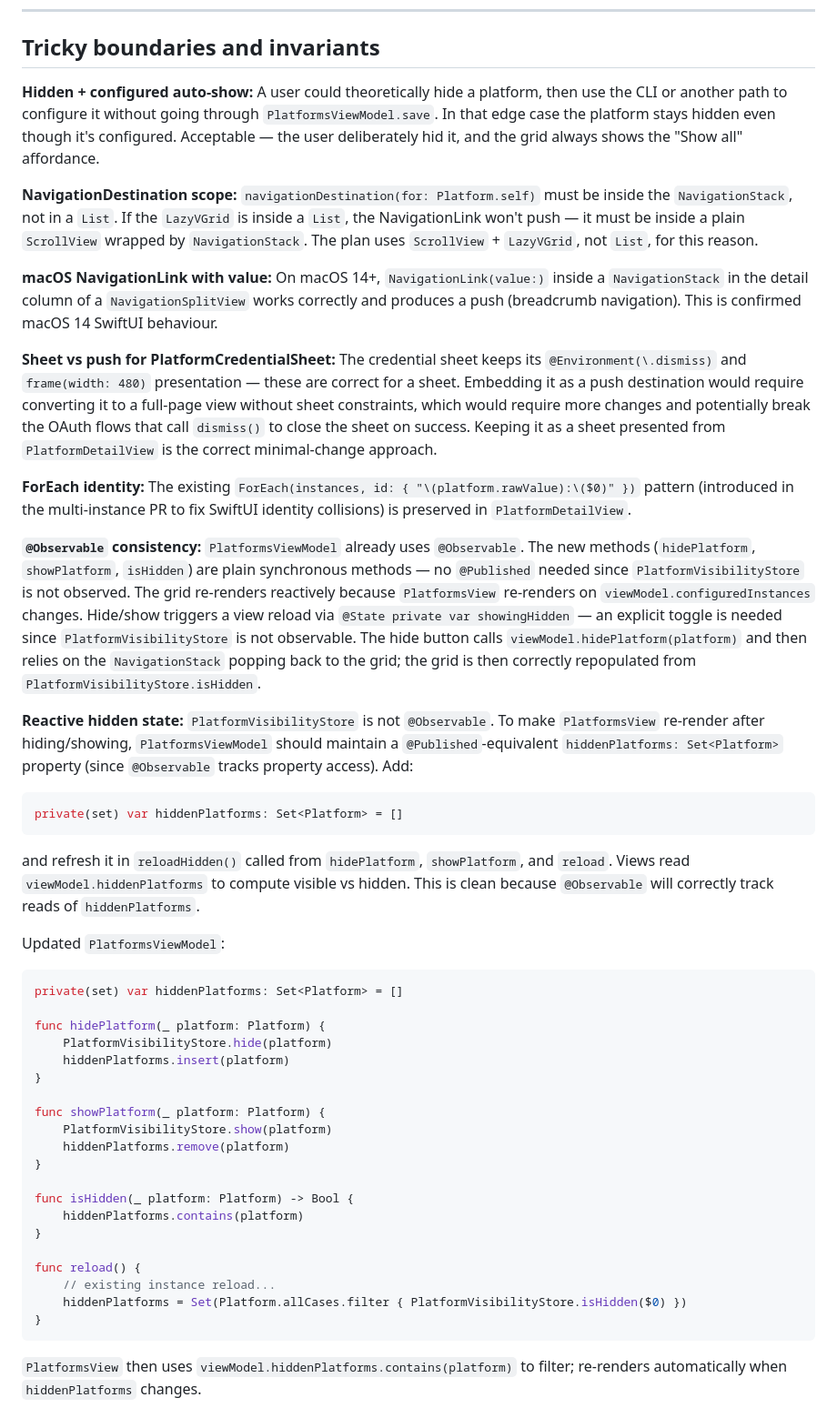
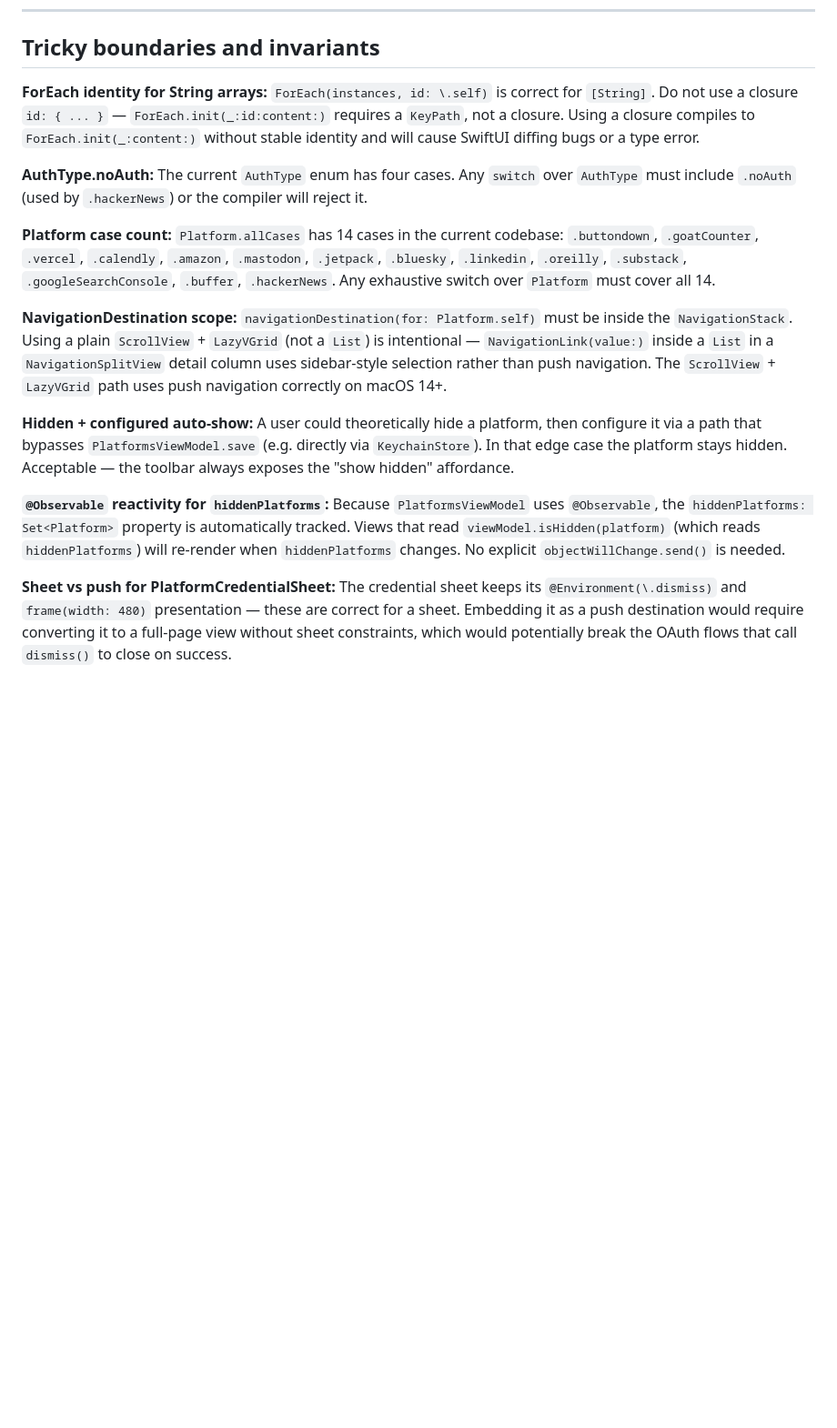
Before and after one commit to catehstn/social-brain-app, a Markdown page: trycycle-plan.md, the part around one of its changes. Shown at 91% size. Rendered like a GitHub page; blank space fills up the shorter version.

````diff
--- a/trycycle-plan.md
+++ b/trycycle-plan.md
@@ -494,46 +530,16 @@ All 201+ existing unit tests must remain green.
 
 ## Tricky boundaries and invariants
 
-**Hidden + configured auto-show:** A user could theoretically hide a platform, then use the CLI or another path to configure it without going through `PlatformsViewModel.save`. In that edge case the platform stays hidden even though it's configured. Acceptable — the user deliberately hid it, and the grid always shows the "Show all" affordance.
+**ForEach identity for String arrays:** `ForEach(instances, id: \.self)` is correct for `[String]`. Do not use a closure `id: { ... }` — `ForEach.init(_:id:content:)` requires a `KeyPath`, not a closure. Using a closure compiles to `ForEach.init(_:content:)` without stable identity and will cause SwiftUI diffing bugs or a type error.
 
-**NavigationDestination scope:** `navigationDestination(for: Platform.self)` must be inside the `NavigationStack`, not in a `List`. If the `LazyVGrid` is inside a `List`, the NavigationLink won't push — it must be inside a plain `ScrollView` wrapped by `NavigationStack`. The plan uses `ScrollView` + `LazyVGrid`, not `List`, for this reason.
+**AuthType.noAuth:** The current `AuthType` enum has four cases. Any `switch` over `AuthType` must include `.noAuth` (used by `.hackerNews`) or the compiler will reject it.
 
-**macOS NavigationLink with value:** On macOS 14+, `NavigationLink(value:)` inside a `NavigationStack` in the detail column of a `NavigationSplitView` works correctly and produces a push (breadcrumb navigation). This is confirmed macOS 14 SwiftUI behaviour.
+**Platform case count:** `Platform.allCases` has 14 cases in the current codebase: `.buttondown`, `.goatCounter`, `.vercel`, `.calendly`, `.amazon`, `.mastodon`, `.jetpack`, `.bluesky`, `.linkedin`, `.oreilly`, `.substack`, `.googleSearchConsole`, `.buffer`, `.hackerNews`. Any exhaustive switch over `Platform` must cover all 14.
 
-**Sheet vs push for PlatformCredentialSheet:** The credential sheet keeps its `@Environment(\.dismiss)` and `frame(width: 480)` presentation — these are correct for a sheet. Embedding it as a push destination would require converting it to a full-page view without sheet constraints, which would require more changes and potentially break the OAuth flows that call `dismiss()` to close the sheet on success. Keeping it as a sheet presented from `PlatformDetailView` is the correct minimal-change approach.
+**NavigationDestination scope:** `navigationDestination(for: Platform.self)` must be inside the `NavigationStack`. Using a plain `ScrollView` + `LazyVGrid` (not a `List`) is intentional — `NavigationLink(value:)` inside a `List` in a `NavigationSplitView` detail column uses sidebar-style selection rather than push navigation. The `ScrollView` + `LazyVGrid` path uses push navigation correctly on macOS 14+.
 
-**ForEach identity:** The existing `ForEach(instances, id: { "\(platform.rawValue):\($0)" })` pattern (introduced in the multi-instance PR to fix SwiftUI identity collisions) is preserved in `PlatformDetailView`.
+**Hidden + configured auto-show:** A user could theoretically hide a platform, then configure it via a path that bypasses `PlatformsViewModel.save` (e.g. directly via `KeychainStore`). In that edge case the platform stays hidden. Acceptable — the toolbar always exposes the "show hidden" affordance.
 
-**`@Observable` consistency:** `PlatformsViewModel` already uses `@Observable`. The new methods (`hidePlatform`, `showPlatform`, `isHidden`) are plain synchronous methods — no `@Published` needed since `PlatformVisibilityStore` is not observed. The grid re-renders reactively because `PlatformsView` re-renders on `viewModel.configuredInstances` changes. Hide/show triggers a view reload via `@State private var showingHidden` — an explicit toggle is needed since `PlatformVisibilityStore` is not observable. The hide button calls `viewModel.hidePlatform(platform)` and then relies on the `NavigationStack` popping back to the grid; the grid is then correctly repopulated from `PlatformVisibilityStore.isHidden`.
+**`@Observable` reactivity for `hiddenPlatforms`:** Because `PlatformsViewModel` uses `@Observable`, the `hiddenPlatforms: Set<Platform>` property is automatically tracked. Views that read `viewModel.isHidden(platform)` (which reads `hiddenPlatforms`) will re-render when `hiddenPlatforms` changes. No explicit `objectWillChange.send()` is needed.
 
-**Reactive hidden state:** `PlatformVisibilityStore` is not `@Observable`. To make `PlatformsView` re-render after hiding/showing, `PlatformsViewModel` should maintain a `@Published`-equivalent `hiddenPlatforms: Set<Platform>` property (since `@Observable` tracks property access). Add:
-```swift
-private(set) var hiddenPlatforms: Set<Platform> = []
-```
-and refresh it in `reloadHidden()` called from `hidePlatform`, `showPlatform`, and `reload`. Views read `viewModel.hiddenPlatforms` to compute visible vs hidden. This is clean because `@Observable` will correctly track reads of `hiddenPlatforms`.
-
-Updated `PlatformsViewModel`:
-```swift
-private(set) var hiddenPlatforms: Set<Platform> = []
-
-func hidePlatform(_ platform: Platform) {
-    PlatformVisibilityStore.hide(platform)
-    hiddenPlatforms.insert(platform)
-}
-
-func showPlatform(_ platform: Platform) {
-    PlatformVisibilityStore.show(platform)
-    hiddenPlatforms.remove(platform)
-}
-
-func isHidden(_ platform: Platform) -> Bool {
-    hiddenPlatforms.contains(platform)
-}
-
-func reload() {
-    // existing instance reload...
-    hiddenPlatforms = Set(Platform.allCases.filter { PlatformVisibilityStore.isHidden($0) })
-}
-```
-
-`PlatformsView` then uses `viewModel.hiddenPlatforms.contains(platform)` to filter; re-renders automatically when `hiddenPlatforms` changes.
+**Sheet vs push for PlatformCredentialSheet:** The credential sheet keeps its `@Environment(\.dismiss)` and `frame(width: 480)` presentation — these are correct for a sheet. Embedding it as a push destination would require converting it to a full-page view without sheet constraints, which would potentially break the OAuth flows that call `dismiss()` to close on success.
````
Also changed, not shown: other parts of trycycle-plan.md (+91 -55 lines).
